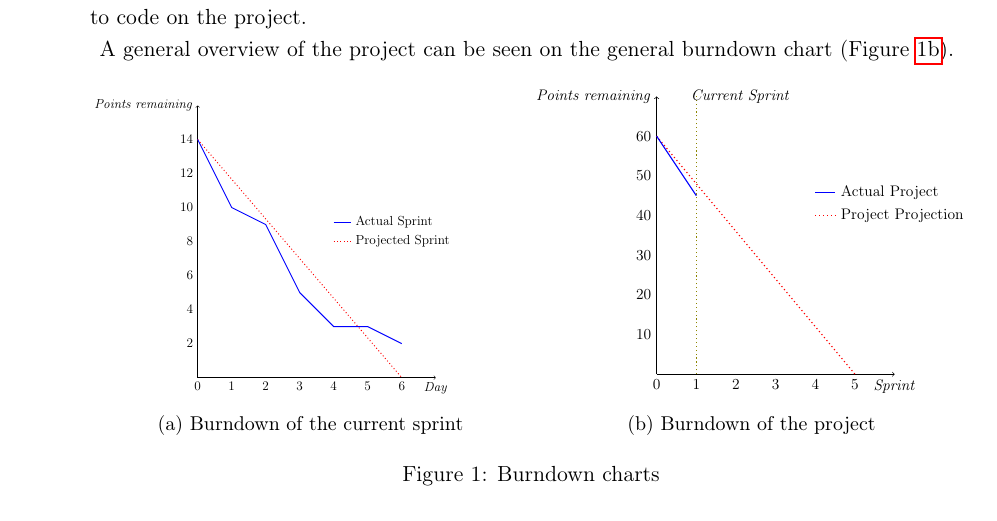
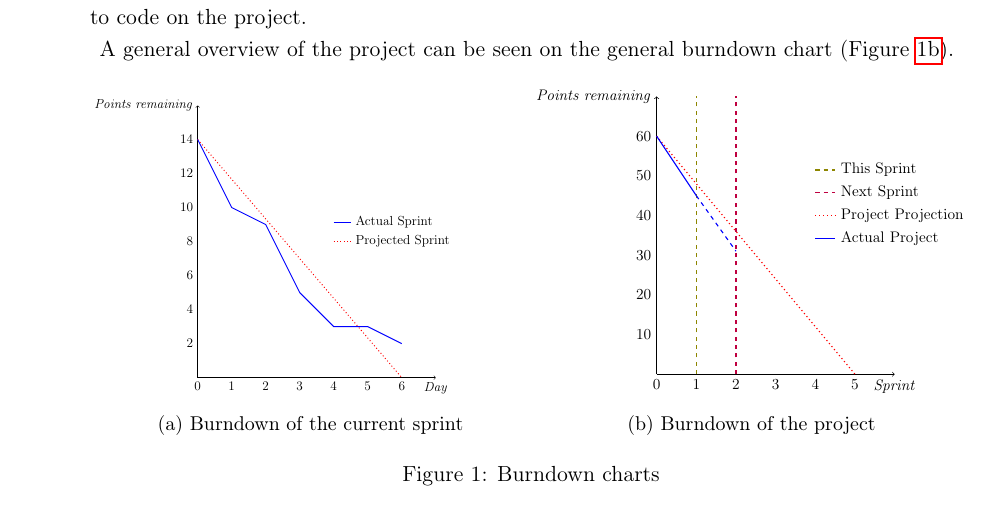
Before and after one commit to martinnj/PCDS, a LaTeX document (deliverable2/main.tex, which reads deliverable2/burndownProject.tex): part of page 3 of 5, cut so that both start at the same text. Compiled offline with pdfLaTeX.

Commit message:
added projection to burndown

```diff
--- a/deliverable2/burndownProject.tex
+++ b/deliverable2/burndownProject.tex
@@ -21,21 +21,31 @@
             (0,6) node[anchor=east] {60};
 
 % current sprint
-    \draw[thick, dotted, olive] (1,0) -- (1,7);
+    \draw[thick, dashed, olive] (1,0) -- (1,7);
 % label
-    \draw (3.5,7) node[anchor=east] {\emph{Current Sprint}};
+    % \draw (3,3.7.5) node[anchor=east] {\emph{This Sprint}};
+
+% next sprint
+    \draw[thick, dashed, purple] (2,0) -- (2,7);
+% label
+    % \draw (4.4,6.5) node[anchor=east] {\emph{Next Sprint}};
 
 % projected
     \draw[thick, dotted, red] (0,6) -- (5,0);
 % actual
     \draw[thick, blue] (0,6) -- (1,4.5);
+% actual
+    \draw[thick, dashed, blue] (1,4.5) -- (2,3.1);
 
 \begin{scope}[shift={(4,4)}]
     \draw[thick, dotted, red] (0,0) -- (0.5,0)
         node[black, right]{Project Projection};
-    \draw[thick, blue, yshift=\baselineskip] (0,0) --
-        plot[] (0.25,0) -- (0.5,0)
+    \draw[thick, blue, yshift=\baselineskip * - 1] (0,0) -- (0.5,0)
         node[black, right]{Actual Project};
+    \draw[thick, dashed, purple, yshift=\baselineskip] (0,0) -- (0.5,0)
+        node[black, right]{Next Sprint};
+    \draw[thick, dashed, olive, yshift=\baselineskip * 2] (0,0) -- (0.5,0)
+        node[black, right]{This Sprint};
 \end{scope}
 
 \end{tikzpicture}
```
